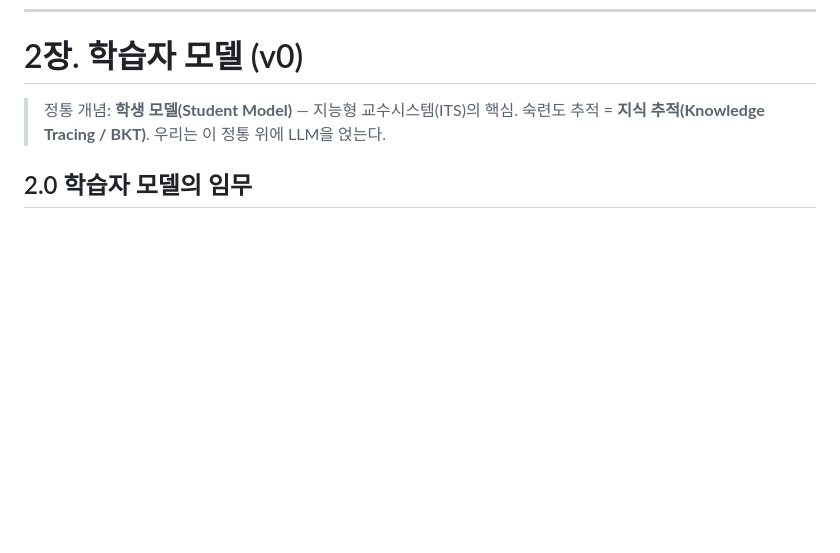
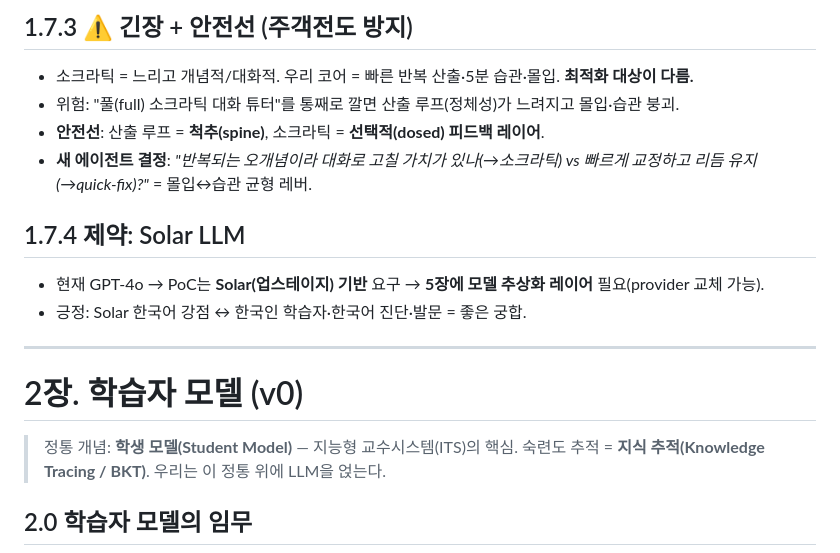
Before and after one commit to chanjoonglee-cell/ReelsMaking, a Markdown page: docs/learning-agent-design.md, the part around one of its changes. Rendered like a GitHub page; blank space fills up the shorter version.

```diff
--- a/docs/learning-agent-design.md
+++ b/docs/learning-agent-design.md
@@ -208,3 +262,15 @@ Stage 3 [북극성] 능동형(proactive)      유저 입력 없이 AI가 먼저
+## 1.7.3 ⚠️ 긴장 + 안전선 (주객전도 방지)
+- 소크라틱 = 느리고 개념적/대화적. 우리 코어 = 빠른 반복 산출·5분 습관·몰입. **최적화 대상이 다름.**
+- 위험: "풀(full) 소크라틱 대화 튜터"를 통째로 깔면 산출 루프(정체성)가 느려지고 몰입·습관 붕괴.
+- **안전선**: 산출 루프 = **척추(spine)**, 소크라틱 = **선택적(dosed) 피드백 레이어**.
+- **새 에이전트 결정**: *"반복되는 오개념이라 대화로 고칠 가치가 있나(→소크라틱) vs 빠르게 교정하고 리듬 유지(→quick-fix)?"* = 몰입↔습관 균형 레버.
+
+## 1.7.4 제약: Solar LLM
+- 현재 GPT-4o → PoC는 **Solar(업스테이지) 기반** 요구 → **5장에 모델 추상화 레이어** 필요(provider 교체 가능).
+- 긍정: Solar 한국어 강점 ↔ 한국인 학습자·한국어 진단·발문 = 좋은 궁합.
+
+---
+
 # 2장. 학습자 모델 (v0)
 
 > 정통 개념: **학생 모델(Student Model)** — 지능형 교수시스템(ITS)의 핵심. 숙련도 추적 = **지식 추적(Knowledge Tracing / BKT)**. 우리는 이 정통 위에 LLM을 얹는다.
```
Also changed, not shown: other parts of docs/learning-agent-design.md (+54 -0 lines).
